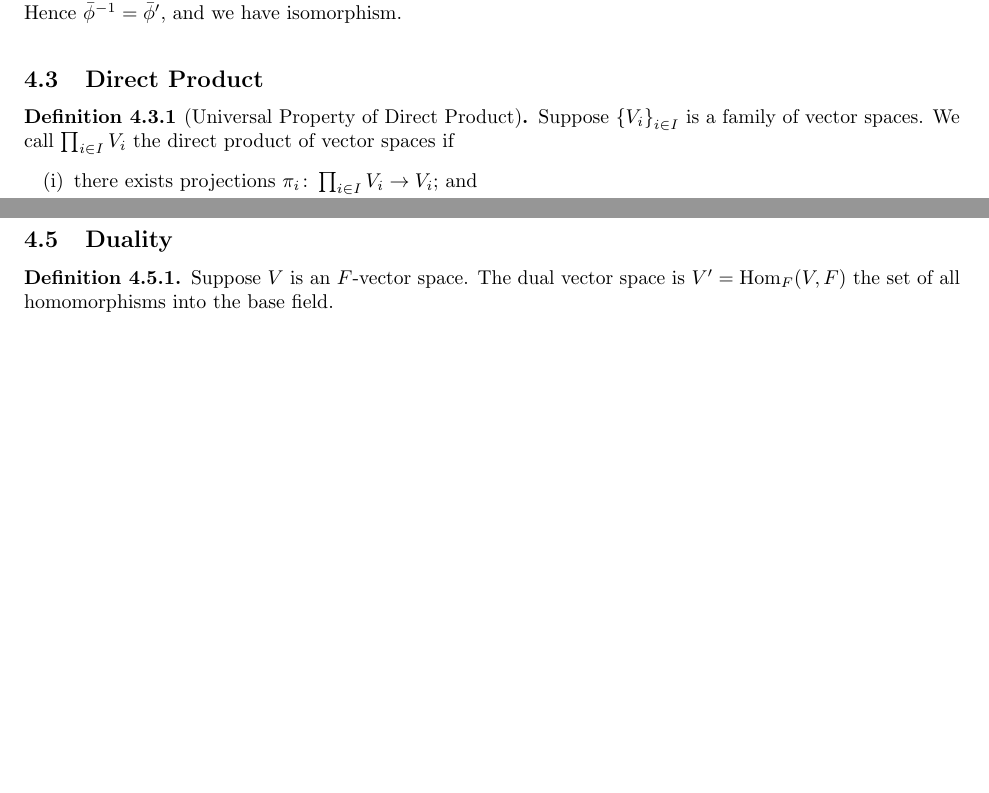
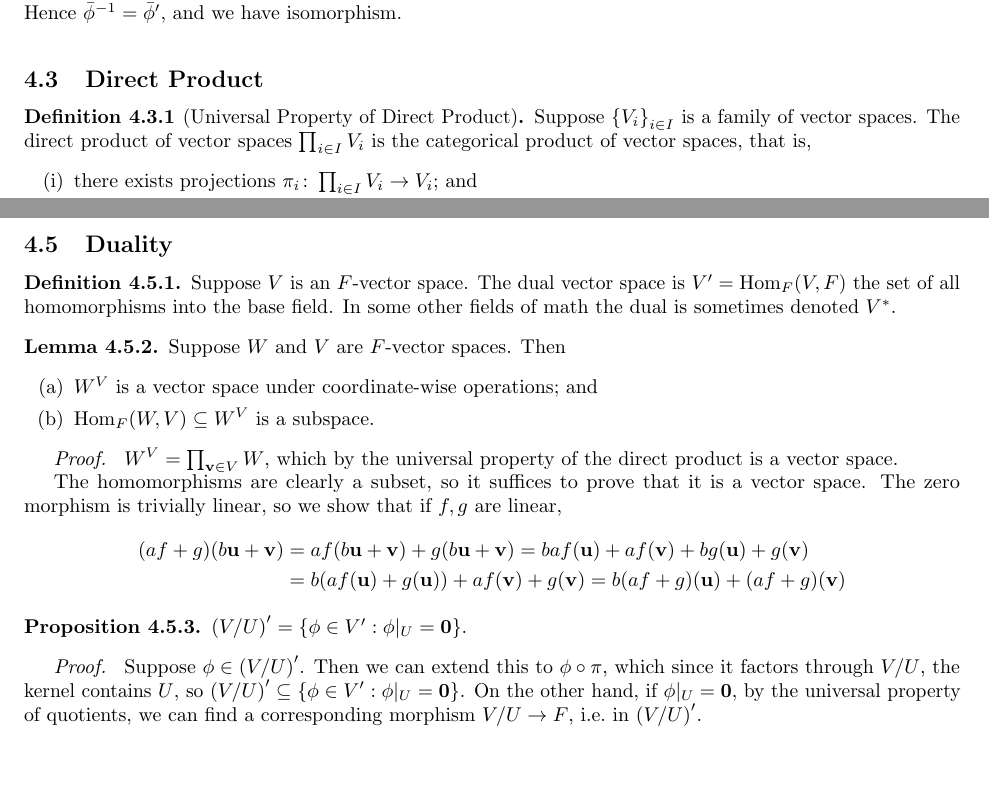
Before and after one commit to Cadenze/algebra-notes, a LaTeX document (Algebra-Notes-vMaddie.tex, which reads source/linear-algebra.tex): two parts of pages 57 and 58 of 83 before the commit and two parts of pages 57 and 59 of 84 after it, joined at a grey line, cut so that both start at the same text, the shorter picture padded with empty space. Compiled offline with pdfLaTeX.

Commit message:
dual spaces

```diff
--- a/source/linear-algebra.tex
+++ b/source/linear-algebra.tex
@@ -252,7 +253,8 @@
 
 \begin{definition}[Universal Property of Direct Product]
     Suppose \({\{V_i\}}_{i \in I}\) is a family of vector spaces.
-    We call \(\prod_{i \in I} V_i\) the direct product of vector spaces if
+    The direct product of vector spaces \(\prod_{i \in I} V_i\)
+    is the categorical product of vector spaces, that is,
     \begin{enumerate}[label={(\roman*)}, itemsep=0mm]
         \item there exists projections \(\func{\pi_i}{\prod_{i \in I} V_i}{V_i}\); and
         \item for any vector space \(X\), if \(\func{\phi_i}{X}{V_i}\) are homomorphisms,
@@ -401,4 +404,41 @@
     Suppose \(V\) is an \(F\)-vector space.
     The dual vector space is \(V' = \Hom_F(V,F)\)
     the set of all homomorphisms into the base field.
+    In some other fields of math the dual is sometimes denoted \(V^\ast\).
 \end{definition}
+\begin{lemma}
+    Suppose \(W\) and \(V\) are \(F\)-vector spaces. Then
+    \begin{enumerate}[label={(\alph*)}, itemsep=0mm]
+        \item \(W^V\) is a vector space under coordinate-wise operations; and
+        \item \(\Hom_F(W,V) \subseteq W^V\) is a subspace.
+    \end{enumerate}
+\end{lemma}
+\begin{proof}
+    \(W^V = \prod_{\vb{v} \in V} W\),
+    which by the universal property of the direct product is a vector space.
+
+    The homomorphisms are clearly a subset,
+    so it suffices to prove that it is a vector space.
+    The zero morphism is trivially linear,
+    so we show that if \(f,g\) are linear,
+    \begin{align*}
+        (af+g)(b\vb{u}+\vb{v}) &= af(b\vb{u}+\vb{v}) + g(b\vb{u}+\vb{v})
+        = baf(\vb{u}) + af(\vb{v}) + bg(\vb{u}) + g(\vb{v}) \\
+        &= b(af(\vb{u}) + g(\vb{u})) + af(\vb{v}) + g(\vb{v})
+        = b(af+g)(\vb{u}) + (af+g)(\vb{v})
+    \end{align*}
+\end{proof}
+\begin{proposition}
+    \({(V/U)}' = \{\phi \in V' : \phi\vert_U = \vb{0}\}\).
+\end{proposition}
+\begin{proof}
+    Suppose \(\phi \in {(V/U)}'\).
+    Then we can extend this to \(\phi\circ\pi\),
+    which since it factors through \(V/U\),
+    the kernel contains \(U\),
+    so \({(V/U)}' \subseteq \{\phi \in V' : \phi\vert_U = \vb{0}\}\).
+    On the other hand, if \(\phi\vert_U = \vb{0}\),
+    by the universal property of quotients,
+    we can find a corresponding morphism \(V/U \to F\),
+    i.e.\ in \({(V/U)}'\).
+\end{proof}
```
Also changed, not shown: source/categories.tex (+1 -1 lines), Algebra-Notes-vMaddie.pdf, source/linear-algebra.tex (4 more changed lines).
